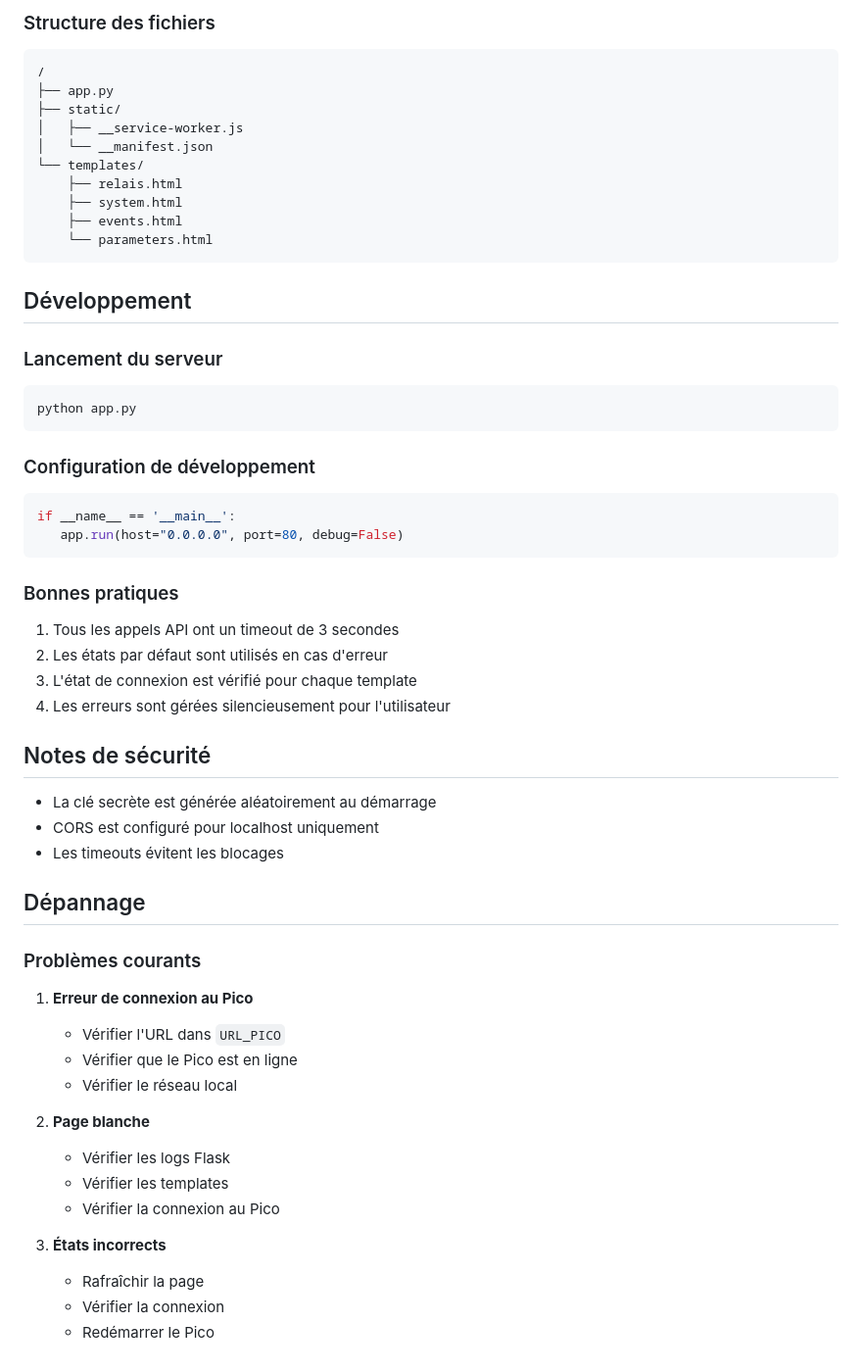
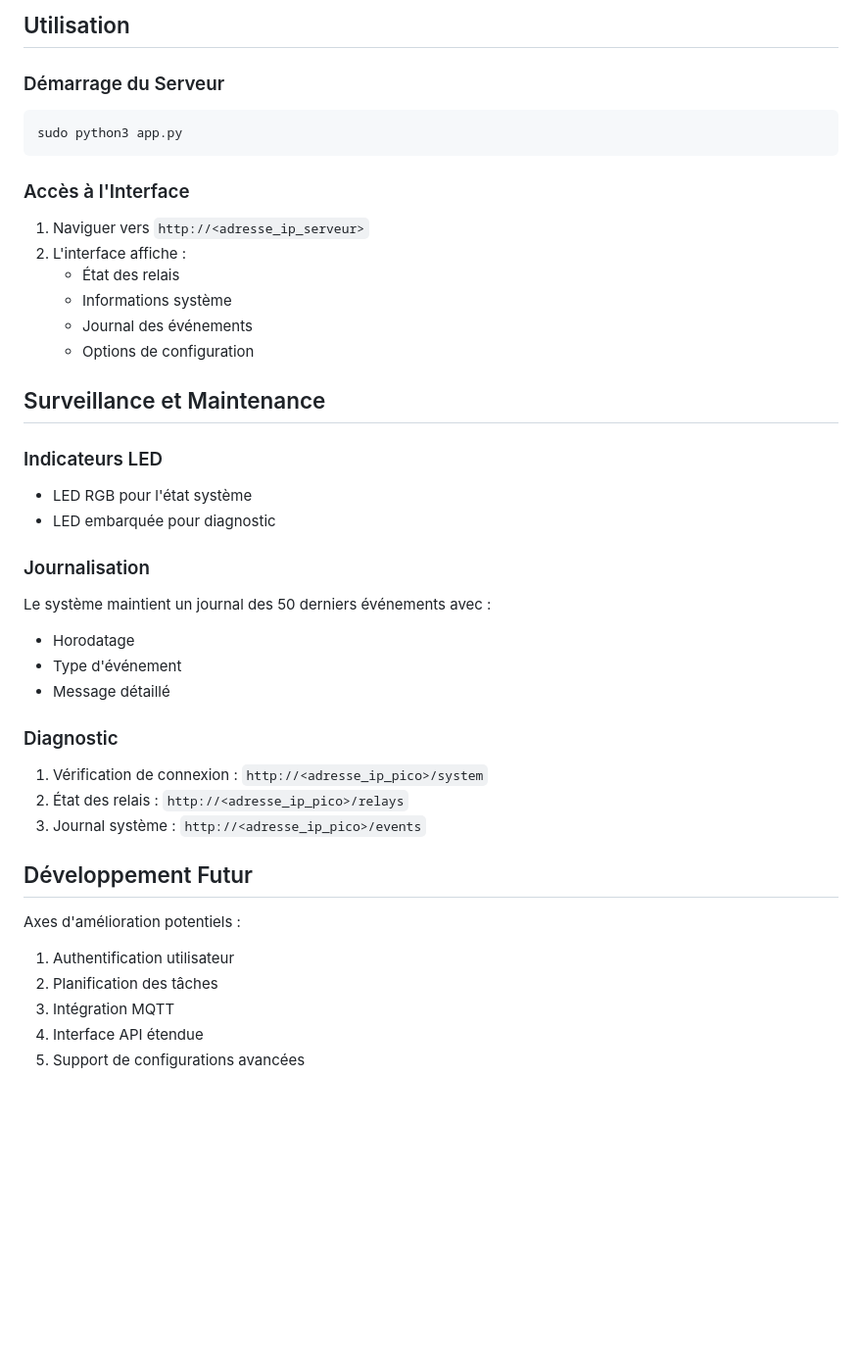
Before and after one commit to patrickpinard/PicoWebAPI, a Markdown page: readme.md, the part around the change printed below. Shown: that part at 98% size. Rendered like a GitHub page; blank space fills up the shorter version.

````diff
--- a/readme.md
+++ b/readme.md
@@ -349,58 +355,47 @@ pip install flask flask-cors requests
 ```
 
-### Structure des fichiers
-```
-/
-├── app.py
-├── static/
-│   ├── __service-worker.js
-│   └── __manifest.json
-└── templates/
-    ├── relais.html
-    ├── system.html
-    ├── events.html
-    └── parameters.html
+## Utilisation
+
+### Démarrage du Serveur
+
+```bash
+sudo python3 app.py
 ```
 
-## Développement
+### Accès à l'Interface
 
-### Lancement du serveur
-```bash
-python app.py
-```
+1. Naviguer vers `http://<adresse_ip_serveur>`
+2. L'interface affiche :
+   - État des relais
+   - Informations système
+   - Journal des événements
+   - Options de configuration
 
-### Configuration de développement
-```python
-if __name__ == '__main__':
-   app.run(host="0.0.0.0", port=80, debug=False)
-```
+## Surveillance et Maintenance
 
-### Bonnes pratiques
-1. Tous les appels API ont un timeout de 3 secondes
-2. Les états par défaut sont utilisés en cas d'erreur
-3. L'état de connexion est vérifié pour chaque template
-4. Les erreurs sont gérées silencieusement pour l'utilisateur
+### Indicateurs LED
 
-## Notes de sécurité
-- La clé secrète est générée aléatoirement au démarrage
-- CORS est configuré pour localhost uniquement
-- Les timeouts évitent les blocages
+- LED RGB pour l'état système
+- LED embarquée pour diagnostic
 
-## Dépannage
+### Journalisation
 
-### Problèmes courants
+Le système maintient un journal des 50 derniers événements avec :
+- Horodatage
+- Type d'événement
+- Message détaillé
 
-1. **Erreur de connexion au Pico**
-   - Vérifier l'URL dans `URL_PICO`
-   - Vérifier que le Pico est en ligne
-   - Vérifier le réseau local
+### Diagnostic
 
-2. **Page blanche**
-   - Vérifier les logs Flask
-   - Vérifier les templates
-   - Vérifier la connexion au Pico
+1. Vérification de connexion : `http://<adresse_ip_pico>/system`
+2. État des relais : `http://<adresse_ip_pico>/relays`
+3. Journal système : `http://<adresse_ip_pico>/events`
 
-3. **États incorrects**
-   - Rafraîchir la page
-   - Vérifier la connexion
-   - Redémarrer le Pico
+## Développement Futur
+
+Axes d'amélioration potentiels :
+1. Authentification utilisateur
+2. Planification des tâches
+3. Intégration MQTT
+4. Interface API étendue
+5. Support de configurations avancées
````
Also changed, not shown: other parts of readme.md (+124 -118 lines).
